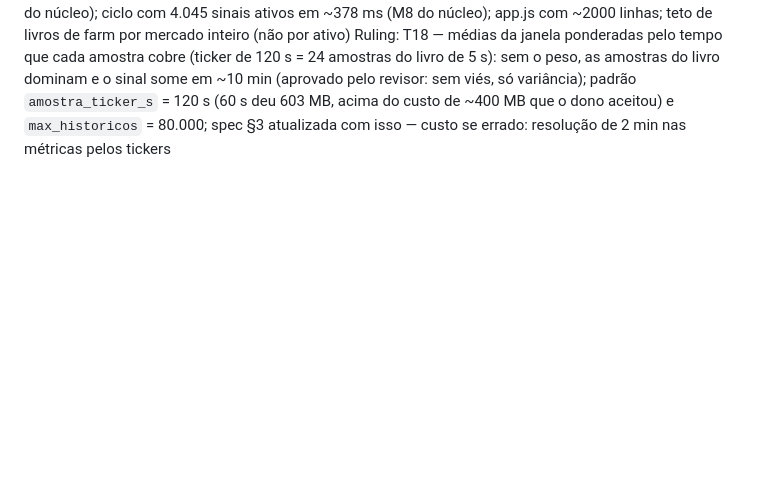
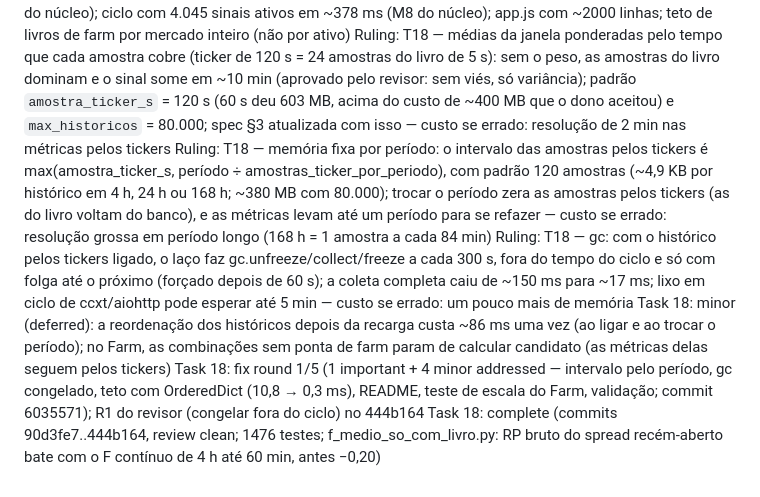
Before and after one commit to gottxp/arrbbtg, a Markdown page: docs/progresso-execucao.md, the part around the change. Drawn GitHub-style; blank space fills up the shorter version.

Commit message:
docs: registro da Task 18
Co-Authored-By: Claude Opus 5.5 <noreply@anthropic.com>
Claude-Session: https://claude.ai/code/session_01KFiX8bewAm5dXi4QdhJFvn

```diff
--- a/docs/progresso-execucao.md
+++ b/docs/progresso-execucao.md
@@ -205,3 +205,8 @@ Ruling: final — o teste de escala do Farm só confere o TEMPO com SCANNER_TEST
 Ruling: final — spec §2 (suspeito pela razão dos preços nos dois sentidos) e §6 (exceções da etapa 2 no Farm e no "sempre mostrar") atualizadas para refletir as correções finais
 Final review: minor (deferred) — M8 da coleta (atualizações de ticker que o ccxt não entrega quando o laço está ocupado: só atraso na etapa 1); ccxt_coletor.py e lighter.py com ~1000 linhas; relógio monotônico para o frescor (M4 do núcleo); ciclo com 4.045 sinais ativos em ~378 ms (M8 do núcleo); app.js com ~2000 linhas; teto de livros de farm por mercado inteiro (não por ativo)
 Ruling: T18 — médias da janela ponderadas pelo tempo que cada amostra cobre (ticker de 120 s = 24 amostras do livro de 5 s): sem o peso, as amostras do livro dominam e o sinal some em ~10 min (aprovado pelo revisor: sem viés, só variância); padrão `amostra_ticker_s` = 120 s (60 s deu 603 MB, acima do custo de ~400 MB que o dono aceitou) e `max_historicos` = 80.000; spec §3 atualizada com isso — custo se errado: resolução de 2 min nas métricas pelos tickers
+Ruling: T18 — memória fixa por período: o intervalo das amostras pelos tickers é max(amostra_ticker_s, período ÷ amostras_ticker_por_periodo), com padrão 120 amostras (~4,9 KB por histórico em 4 h, 24 h ou 168 h; ~380 MB com 80.000); trocar o período zera as amostras pelos tickers (as do livro voltam do banco), e as métricas levam até um período para se refazer — custo se errado: resolução grossa em período longo (168 h = 1 amostra a cada 84 min)
+Ruling: T18 — gc: com o histórico pelos tickers ligado, o laço faz gc.unfreeze/collect/freeze a cada 300 s, fora do tempo do ciclo e só com folga até o próximo (forçado depois de 60 s); a coleta completa caiu de ~150 ms para ~17 ms; lixo em ciclo de ccxt/aiohttp pode esperar até 5 min — custo se errado: um pouco mais de memória
+Task 18: minor (deferred): a reordenação dos históricos depois da recarga custa ~86 ms uma vez (ao ligar e ao trocar o período); no Farm, as combinações sem ponta de farm param de calcular candidato (as métricas delas seguem pelos tickers)
+Task 18: fix round 1/5 (1 important + 4 minor addressed — intervalo pelo período, gc congelado, teto com OrderedDict (10,8 → 0,3 ms), README, teste de escala do Farm, validação; commit 6035571); R1 do revisor (congelar fora do ciclo) no 444b164
+Task 18: complete (commits 90d3fe7..444b164, review clean; 1476 testes; f_medio_so_com_livro.py: RP bruto do spread recém-aberto bate com o F contínuo de 4 h até 60 min, antes −0,20)
```
